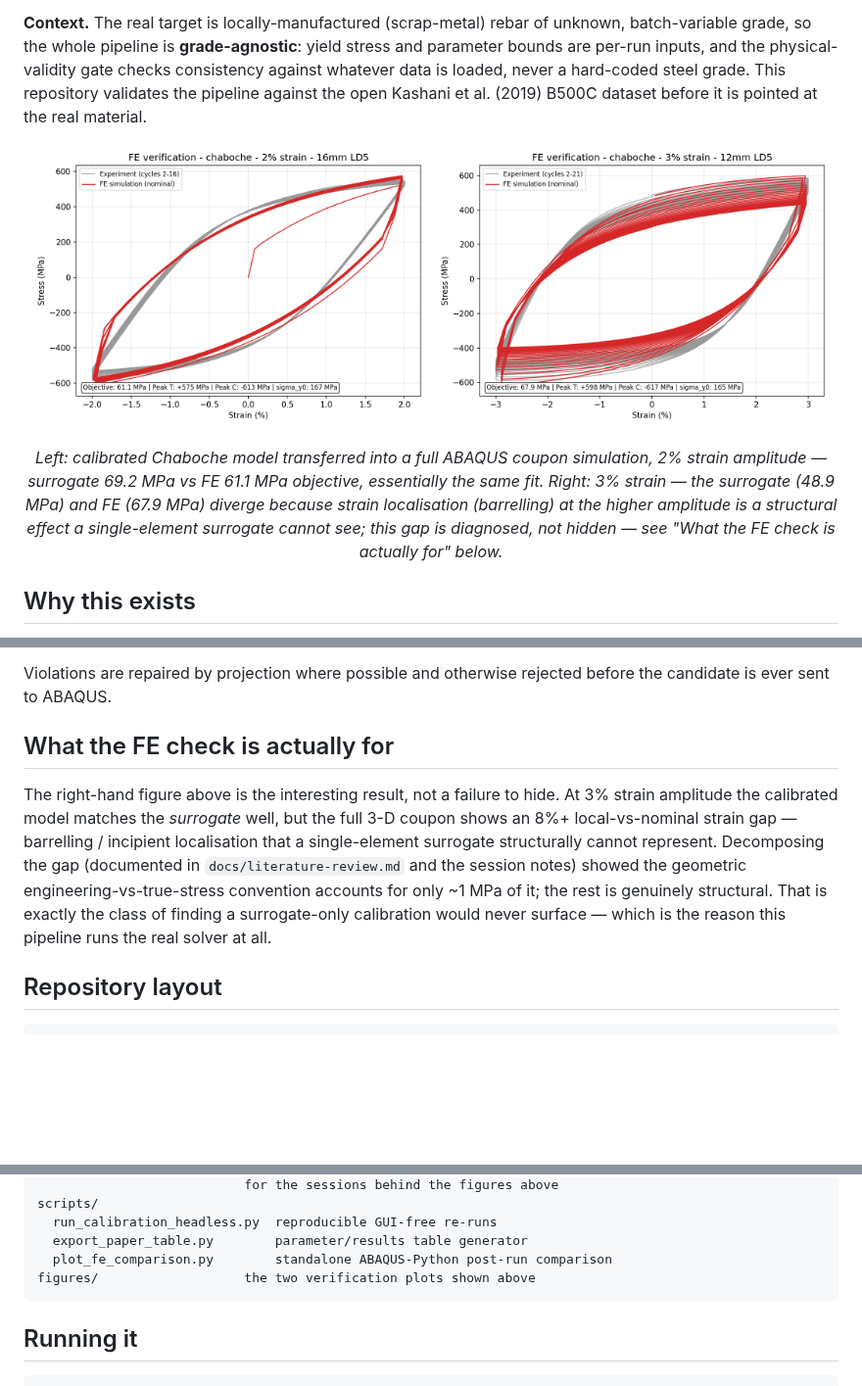
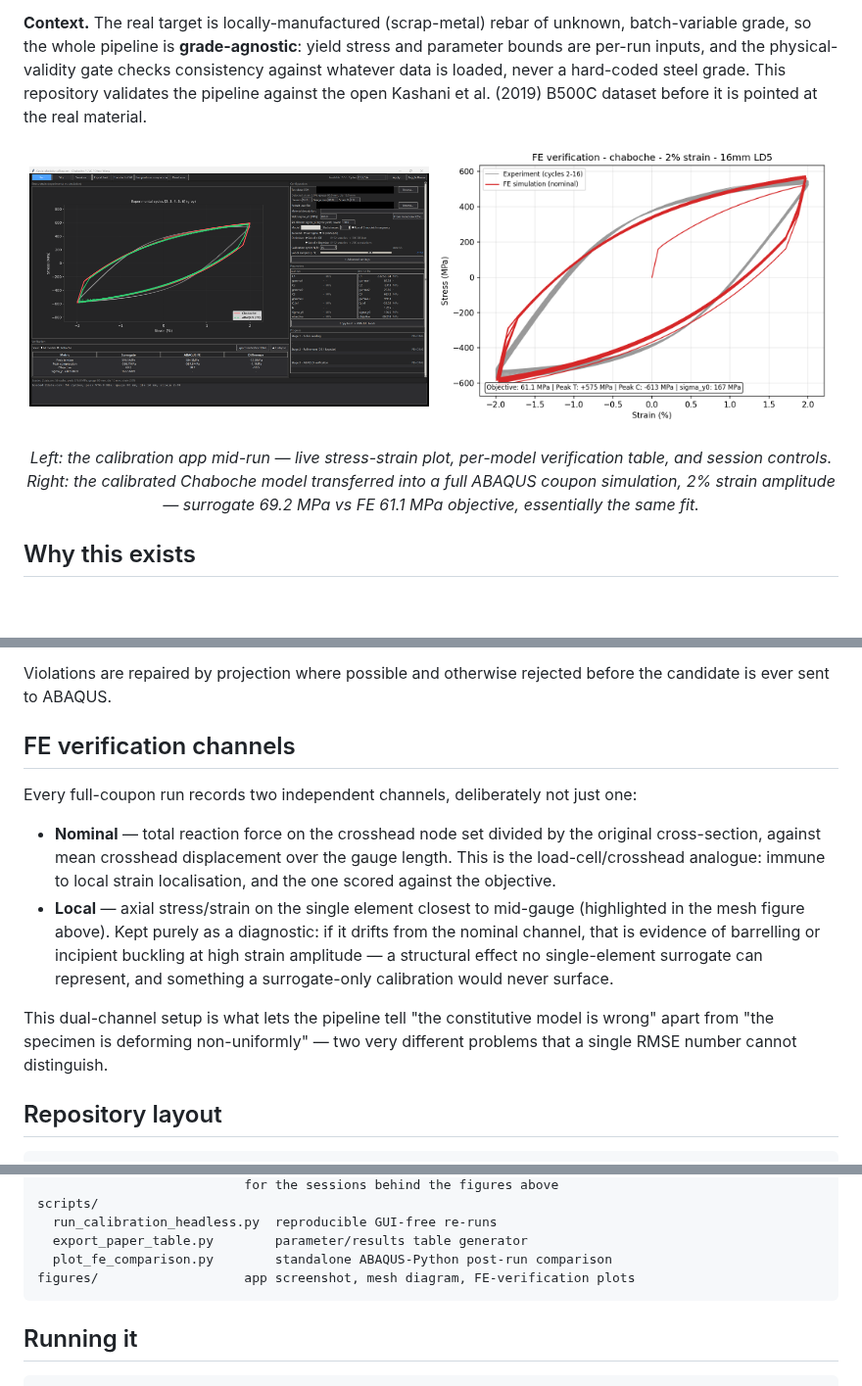
Before and after one commit to kkkissiedu/Rebar-Cyclic-Plasticity-Calibration, a Markdown page: README.md, 3 parts joined by grey strips. Shown at 98% size. GitHub-like rendering; pictures changed too: figures/app-screenshot.png (added), figures/fe-verification-3pct-12mm.png (deleted); blank space fills up the shorter version.

Commit message:
Drop the 3% localisation result, add an app screenshot
The 3% surrogate/FE gap was a genuine finding but not representative of
the pipeline's typical accuracy -- removed pending better replacement
figures. Added a redacted screenshot of the GUI mid-verification (live
plot + per-model table); local file-path fields were blacked out before
committing.

````diff
--- a/README.md
+++ b/README.md
@@ -13,16 +13,15 @@ steel grade. This repository validates the pipeline against the open Kashani
 et al. (2019) B500C dataset before it is pointed at the real material.
 
 <p align="center">
+  <img src="figures/app-screenshot.png" width="49%" alt="Calibration app running: live stress-strain plot, verification panel, session controls">
   <img src="figures/fe-verification-2pct-16mm.png" width="49%" alt="FE vs experiment, 2% strain, 16mm bar">
-  <img src="figures/fe-verification-3pct-12mm.png" width="49%" alt="FE vs experiment, 3% strain, 12mm bar">
 </p>
 
-<p align="center"><em>Left: calibrated Chaboche model transferred into a full ABAQUS
-coupon simulation, 2% strain amplitude — surrogate 69.2 MPa vs FE 61.1 MPa
-objective, essentially the same fit. Right: 3% strain — the surrogate (48.9 MPa)
-and FE (67.9 MPa) diverge because strain localisation (barrelling) at the higher
-amplitude is a structural effect a single-element surrogate cannot see; this gap
-is diagnosed, not hidden — see "What the FE check is actually for" below.</em></p>
+<p align="center"><em>Left: the calibration app mid-run — live stress-strain plot,
+per-model verification table, and session controls. Right: the calibrated
+Chaboche model transferred into a full ABAQUS coupon simulation, 2% strain
+amplitude — surrogate 69.2 MPa vs FE 61.1 MPa objective, essentially the same
+fit.</em></p>
 
 ## Why this exists
 
@@ -91,17 +90,25 @@ enforces, for any model using a Chaboche-style backstress decomposition:
 Violations are repaired by projection where possible and otherwise rejected
 before the candidate is ever sent to ABAQUS.
 
-## What the FE check is actually for
+## FE verification channels
 
-The right-hand figure above is the interesting result, not a failure to hide.
-At 3% strain amplitude the calibrated model matches the *surrogate* well, but
-the full 3-D coupon shows an 8%+ local-vs-nominal strain gap — barrelling /
-incipient localisation that a single-element surrogate structurally cannot
-represent. Decomposing the gap (documented in `docs/literature-review.md` and
-the session notes) showed the geometric engineering-vs-true-stress convention
-accounts for only ~1 MPa of it; the rest is genuinely structural. That is
-exactly the class of finding a surrogate-only calibration would never surface —
-which is the reason this pipeline runs the real solver at all.
+Every full-coupon run records two independent channels, deliberately not just
+one:
+
+* **Nominal** — total reaction force on the crosshead node set divided by the
+  original cross-section, against mean crosshead displacement over the gauge
+  length. This is the load-cell/crosshead analogue: immune to local strain
+  localisation, and the one scored against the objective.
+* **Local** — axial stress/strain on the single element closest to
+  mid-gauge (highlighted in the mesh figure above). Kept purely as a
+  diagnostic: if it drifts from the nominal channel, that is evidence of
+  barrelling or incipient buckling at high strain amplitude — a structural
+  effect no single-element surrogate can represent, and something a
+  surrogate-only calibration would never surface.
+
+This dual-channel setup is what lets the pipeline tell "the constitutive
+model is wrong" apart from "the specimen is deforming non-uniformly" —
+two very different problems that a single RMSE number cannot distinguish.
 
 ## Repository layout
 
@@ -134,7 +141,7 @@ scripts/
   run_calibration_headless.py  reproducible GUI-free re-runs
   export_paper_table.py        parameter/results table generator
   plot_fe_comparison.py        standalone ABAQUS-Python post-run comparison
-figures/                   the two verification plots shown above
+figures/                   app screenshot, mesh diagram, FE-verification plots
 ```
 
 ## Running it
````
Also changed, not shown: other parts of README.md (+1 -1 lines).
